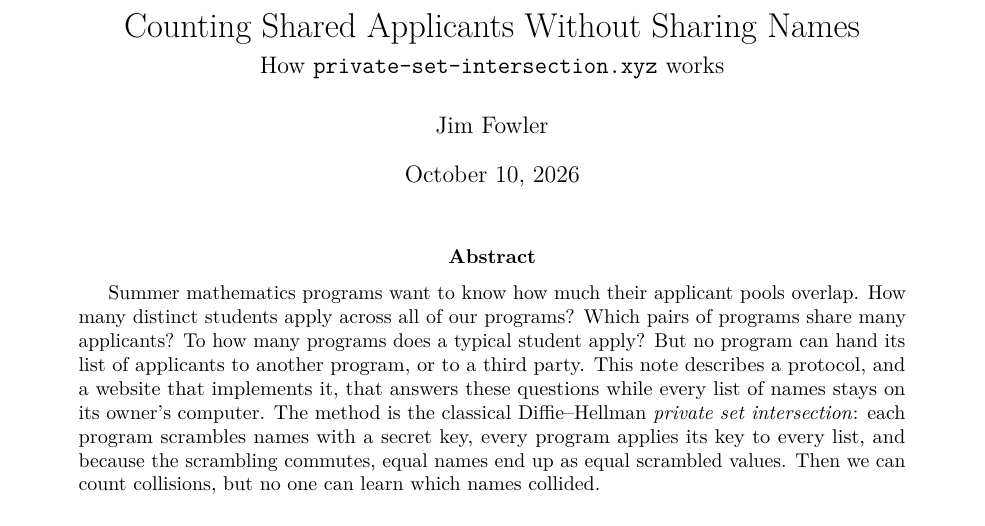
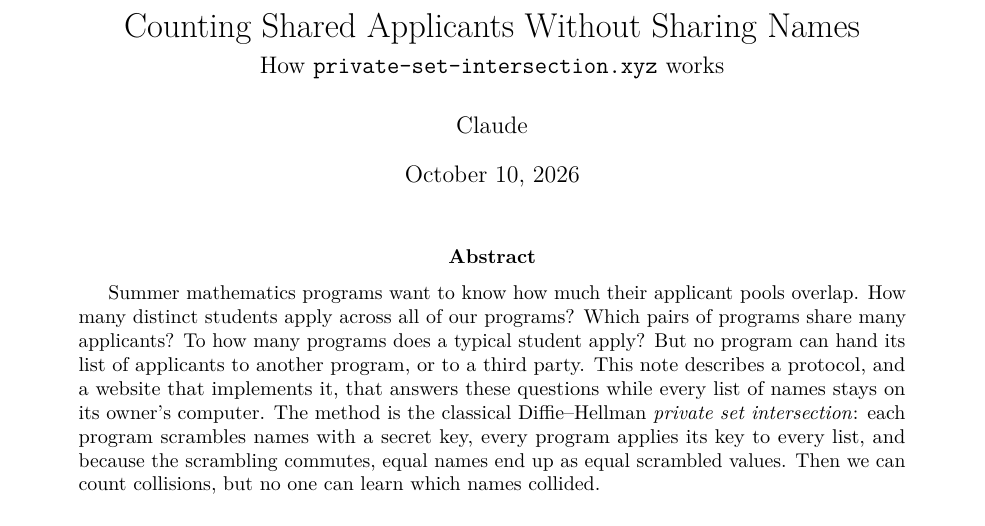
Before and after one commit to kisonecat/private-set-intersection.xyz, a LaTeX paper (docs/psi.tex): part of page 1 of 10, cut so that both start at the same text. Compiled offline with pdfLaTeX.

Commit message:
Credit Claude as author of the documentation
Co-Authored-By: Claude Opus 5.5 (1M context) <noreply@anthropic.com>

```diff
--- a/docs/psi.tex
+++ b/docs/psi.tex
@@ -24,7 +24,7 @@
 
 \title{Counting Shared Applicants Without Sharing Names\\[4pt]
   \large How \site{} works}
-\author{Jim Fowler}
+\author{Claude}
 \date{\today}
 
 \begin{document}
```
